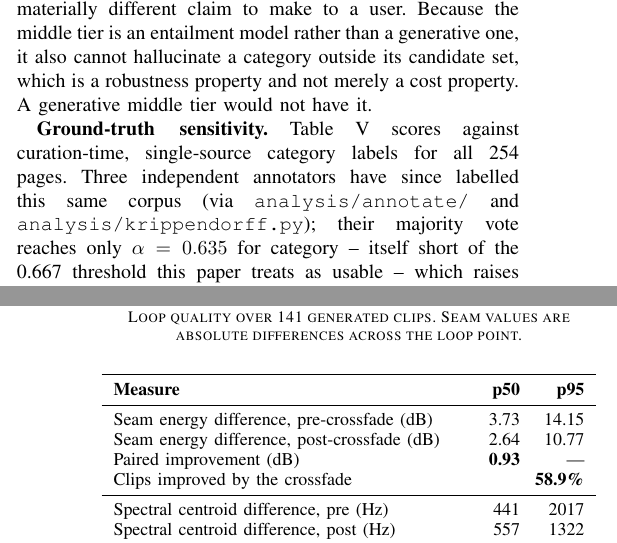
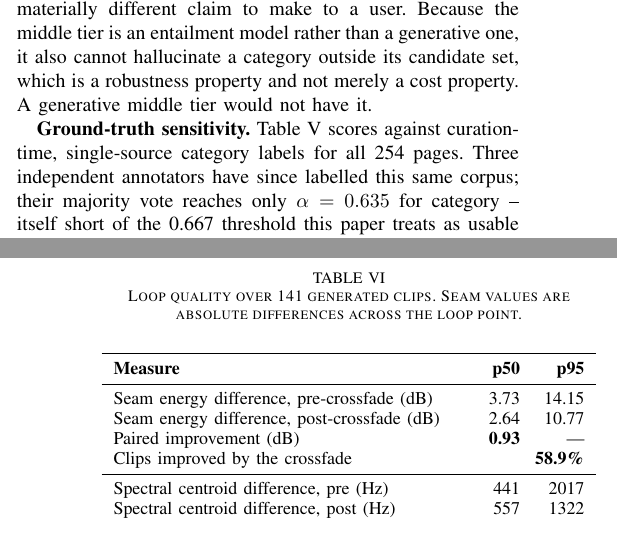
Before and after one commit to AyushK0808/web2music, a LaTeX paper (paper/main.tex): two parts of the columns of pages 10 and 11 of 15, joined at a grey line, cut so that both start at the same text. Compiled offline with pdfLaTeX.

Commit message:
Removed the code file paths from the ground truth sensitivity paragraph, the sentence reads fine without naming the tool and script directly.

```diff
--- a/paper/main.tex
+++ b/paper/main.tex
@@ -958,8 +958,7 @@ would not have it.
 
 \textbf{Ground-truth sensitivity.} Table \ref{tab:tiers} scores against
 curation-time, single-source category labels for all 254 pages. Three
-independent annotators have since labelled this same corpus (via
-\texttt{analysis/annotate/} and \texttt{analysis/krippendorff.py}); their
+independent annotators have since labelled this same corpus; their
 majority vote reaches only $\alpha=0.635$ for category -- itself short of the
 0.667 threshold this paper treats as usable -- which raises the question of
 how much the accuracy figures above depend on whose labelling is scored
```
